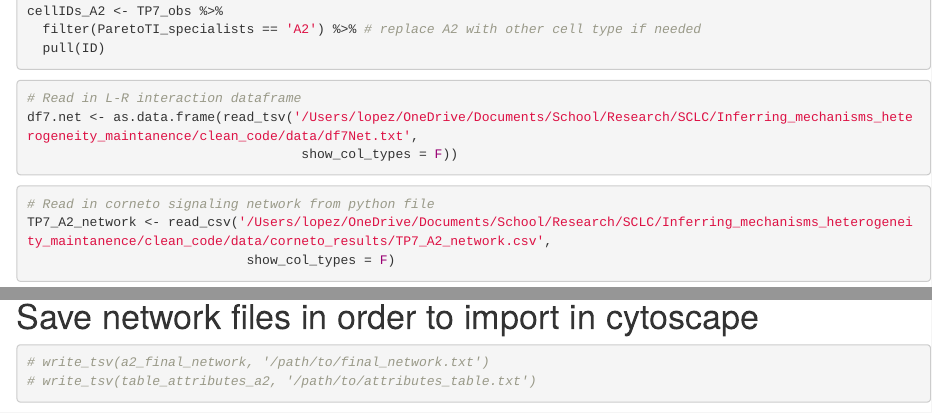
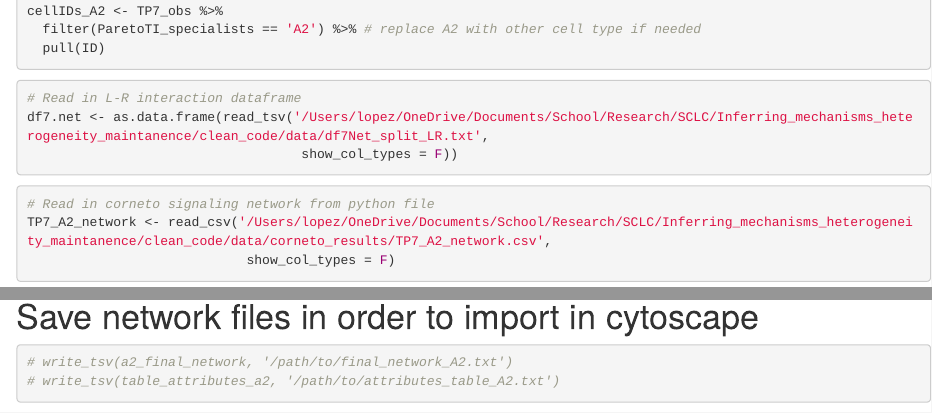
Before and after one commit to DanielL543/scRNA_seq_multiscale_inference, an R Markdown document (code/network_creation.Rmd): the page in a window 1100 px wide, from 1290 px down, and a second part further down, joined at a grey line. Rendered offline with R 4.5, knitr and Pandoc, with nearby package versions; some code elsewhere in the file could not run offline.

````diff
--- a/code/network_creation.Rmd
+++ b/code/network_creation.Rmd
@@ -42,7 +42,7 @@
 
 ```{r}
 # Read in L-R interaction dataframe
-df7.net <- as.data.frame(read_tsv('/Users/lopez/OneDrive/Documents/School/Research/SCLC/Inferring_mechanisms_heterogeneity_maintanence/clean_code/data/df7Net.txt',
+df7.net <- as.data.frame(read_tsv('/Users/lopez/OneDrive/Documents/School/Research/SCLC/Inferring_mechanisms_heterogeneity_maintanence/clean_code/data/df7Net_split_LR.txt',
                                    show_col_types = F))
 ```
 
@@ -188,6 +188,6 @@
 
 # Save network files in order to import in cytoscape
 ```{r}
-# write_tsv(a2_final_network, '/path/to/final_network.txt')
-# write_tsv(table_attributes_a2, '/path/to/attributes_table.txt')
+# write_tsv(a2_final_network, '/path/to/final_network_A2.txt')
+# write_tsv(table_attributes_a2, '/path/to/attributes_table_A2.txt')
 ```
````
Also changed, not shown: README.md.
